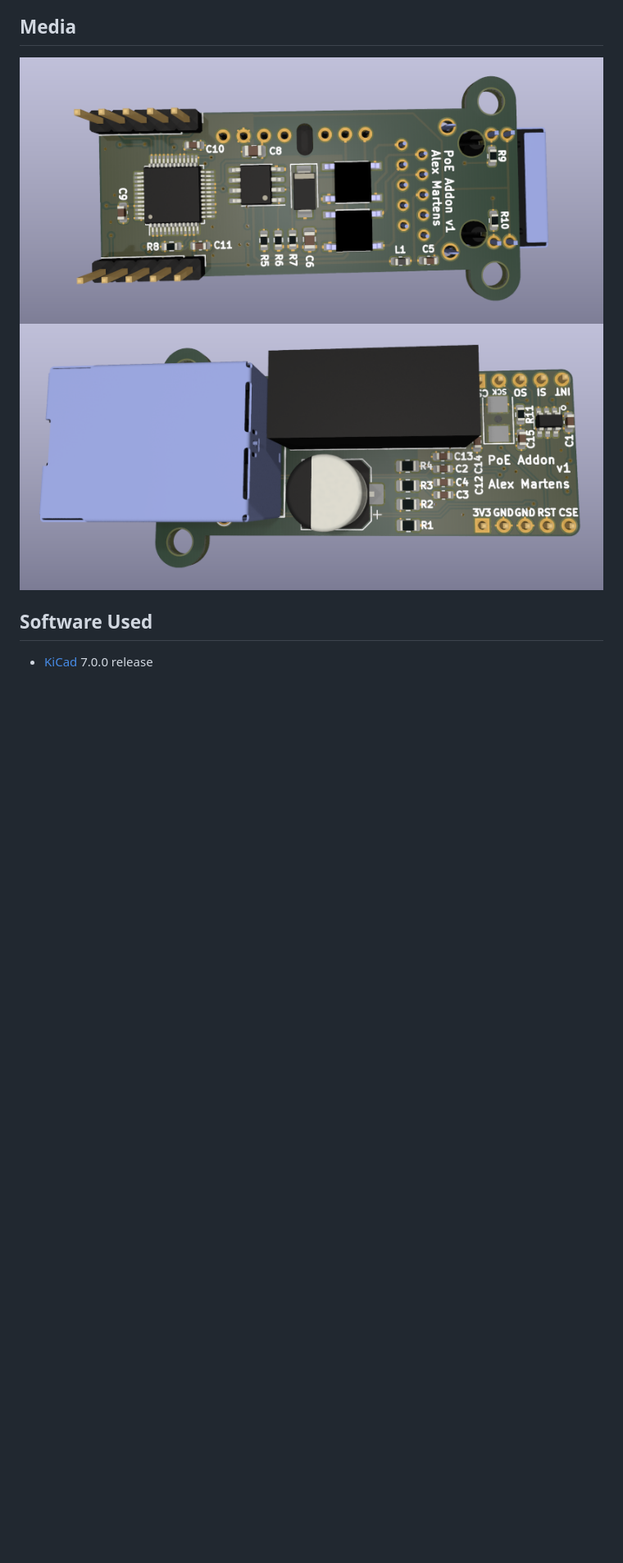
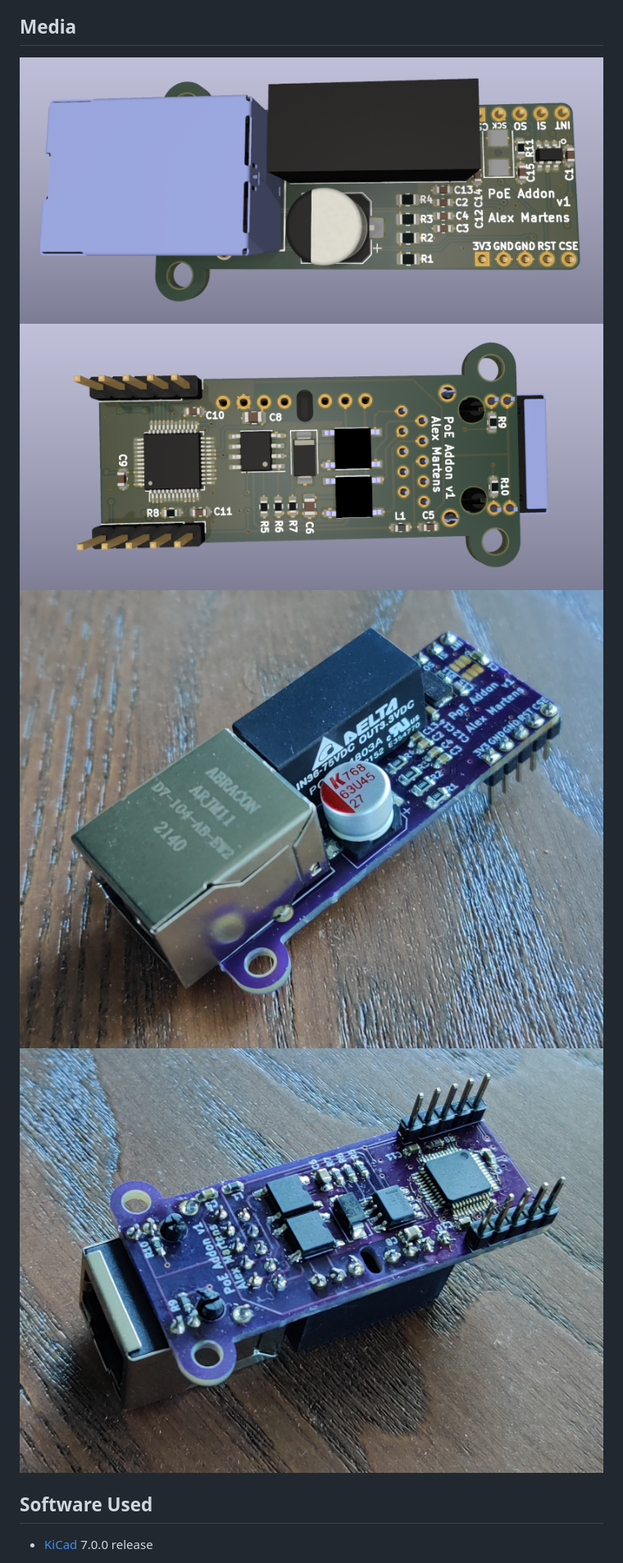
Before and after one commit to newAM/poe-addon, a Markdown page: README.md, the part around one of its changes. Shown at 82% size. Drawn GitHub-style; pictures changed too: media/bot.jpg (added), media/top.jpg (added); blank space fills up the shorter version.

Commit message:
README: add media of real device

```diff
--- a/README.md
+++ b/README.md
@@ -13,8 +11,10 @@ A bill of materials generated by [InteractiveHtmlBom] can be viewed at <https://
 
 ## Media
 
-![3D Render Top](media/render-bot.png)
-![3D Render Bottom](media/render-top.png)
+![3D Render Top](media/render-top.png)
+![3D Render Bottom](media/render-bot.png)
+![Real Top](media/top.jpg)
+![Real Bottom](media/bot.jpg)
 
 ## Software Used
 
```
Also changed, not shown: other parts of README.md (+0 -2 lines).
